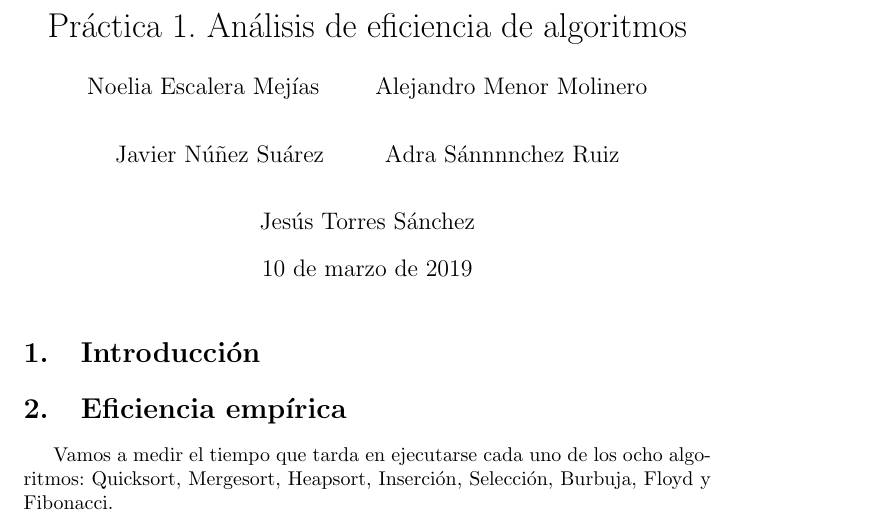
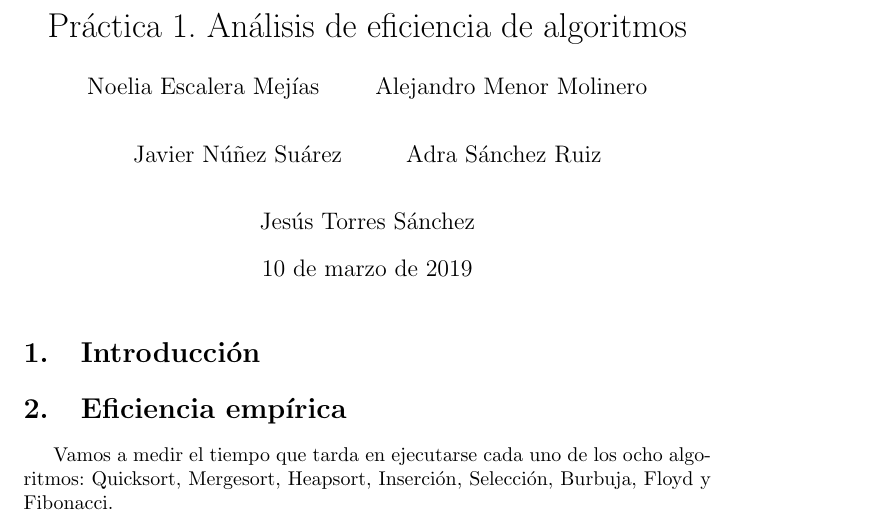
Before and after one commit to AlexMenor/practicas_algoritmica_2019, a LaTeX document (practica1/documentacion/Informe.tex): part of page 1 of 24, cut so that both start at the same text. Compiled offline with pdfLaTeX.

Commit message:
Otro caracter extraño

```diff
--- a/practica1/documentacion/Informe.tex
+++ b/practica1/documentacion/Informe.tex
@@ -10,7 +10,7 @@
 \author{Noelia Escalera Mejías \\
 		\and Alejandro Menor Molinero \\
 		\and Javier Núñez Suárez \\
-		\and Adra Sánnnnchez Ruiz \\
+		\and Adra Sánchez Ruiz \\
 		\and Jesús Torres Sánchez}
 
 \begin{document}
```
Also changed, not shown: practica1/documentacion/Informe.pdf, 2 other files.
